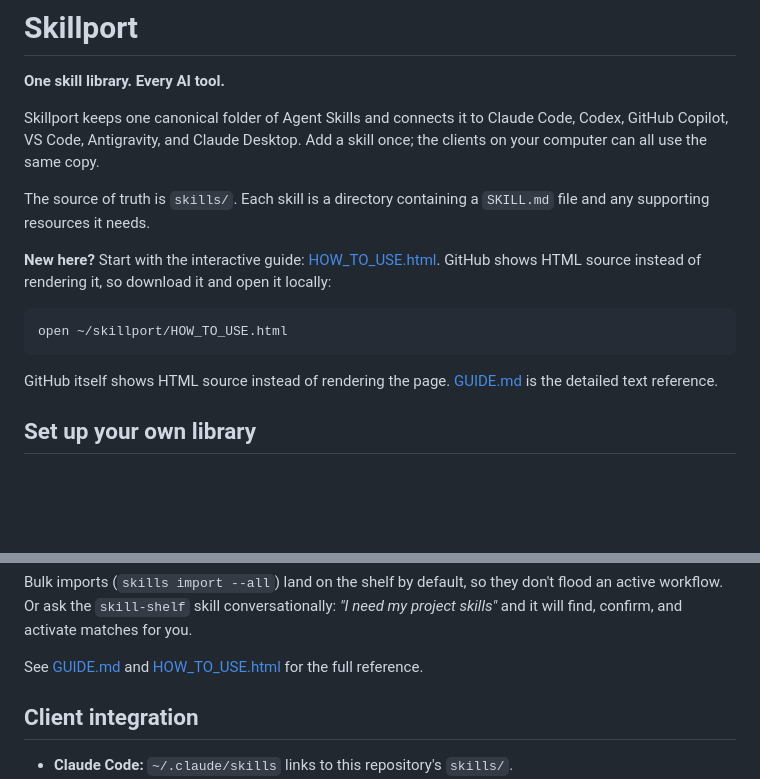
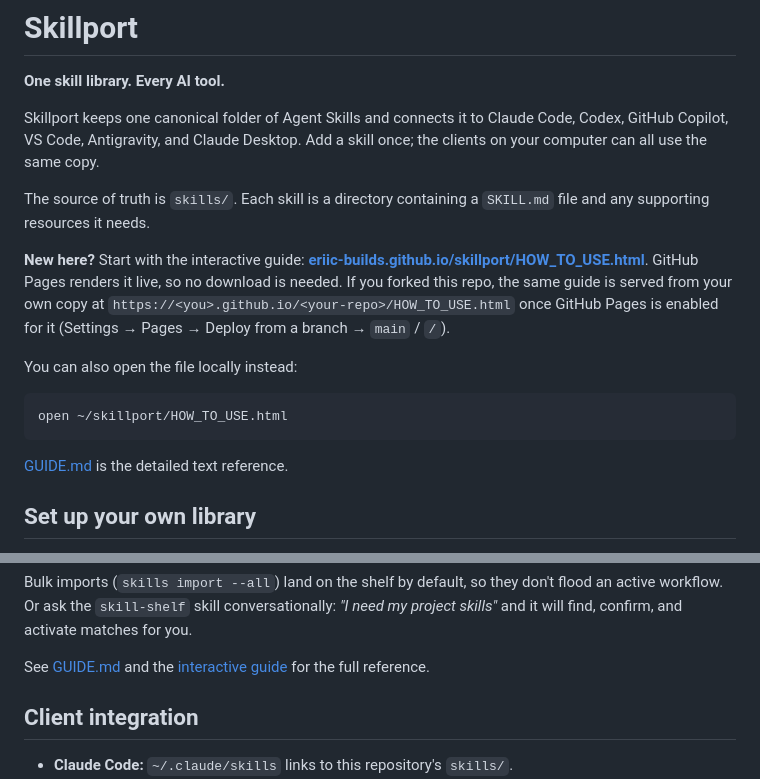
Before and after one commit to eriic-builds/skillport, a Markdown page: README.md, 2 parts joined by grey strips. Drawn GitHub-style; blank space fills up the shorter version.

Commit message:
docs: link the live GitHub Pages guide
GitHub Pages now serves HOW_TO_USE.html directly, so README points at the live URL instead of telling readers to download it.

Co-authored-by: Copilot <223556219+Copilot@users.noreply.github.com>
Copilot-Session: 02761d36-69de-4d47-aaba-8e7304f20b7d

````diff
--- a/README.md
+++ b/README.md
@@ -10,15 +10,19 @@ The source of truth is `skills/`. Each skill is a directory containing a
 `SKILL.md` file and any supporting resources it needs.
 
 **New here?** Start with the interactive guide:
-[HOW_TO_USE.html](HOW_TO_USE.html). GitHub shows HTML source instead of rendering
-it, so download it and open it locally:
+**[eriic-builds.github.io/skillport/HOW_TO_USE.html](https://eriic-builds.github.io/skillport/HOW_TO_USE.html)**.
+GitHub Pages renders it live, so no download is needed. If you forked this
+repo, the same guide is served from your own copy at
+`https://<you>.github.io/<your-repo>/HOW_TO_USE.html` once GitHub Pages is
+enabled for it (Settings → Pages → Deploy from a branch → `main` / `/`).
+
+You can also open the file locally instead:
 
 ```sh
 open ~/skillport/HOW_TO_USE.html
 ```
 
-GitHub itself shows HTML source instead of rendering the page. [GUIDE.md](GUIDE.md)
-is the detailed text reference.
+[GUIDE.md](GUIDE.md) is the detailed text reference.
 
 ## Set up your own library
 
@@ -152,7 +156,7 @@ Bulk imports (`skills import --all`) land on the shelf by default, so they don't
 flood an active workflow. Or ask the `skill-shelf` skill conversationally: *"I
 need my project skills"* and it will find, confirm, and activate matches for you.
 
-See [GUIDE.md](GUIDE.md) and [HOW_TO_USE.html](HOW_TO_USE.html) for the full reference.
+See [GUIDE.md](GUIDE.md) and the [interactive guide](https://eriic-builds.github.io/skillport/HOW_TO_USE.html) for the full reference.
 
 ## Client integration
 
````
